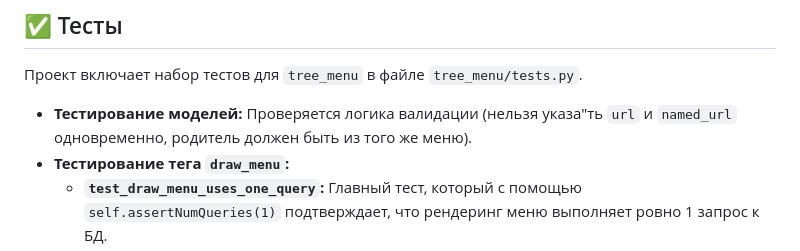
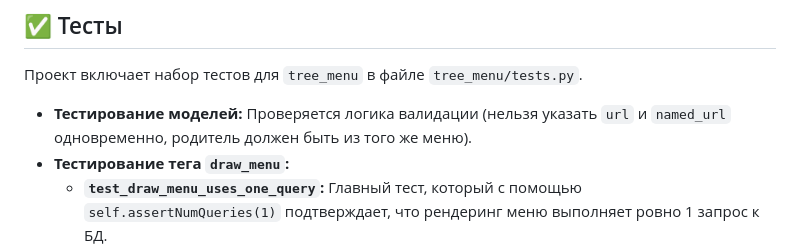
Before and after one commit to AJozef/treeproject, a Markdown page: README.md, the part around the change. Rendered like a GitHub page.

```diff
--- a/README.md
+++ b/README.md
@@ -157,7 +157,7 @@
 
 Проект включает набор тестов для `tree_menu` в файле `tree_menu/tests.py`.
 
-* **Тестирование моделей:** Проверяется логика валидации (нельзя указа"ть `url` и `named_url` одновременно, родитель должен быть из того же меню).
+* **Тестирование моделей:** Проверяется логика валидации (нельзя указать `url` и `named_url` одновременно, родитель должен быть из того же меню).
 * **Тестирование тега `draw_menu`:**
     * **`test_draw_menu_uses_one_query`:** Главный тест, который с помощью `self.assertNumQueries(1)` подтверждает, что рендеринг меню выполняет ровно 1 запрос к БД.
     * **`test_expansion_...`:** Серия тестов, которые проверяют корректное добавление классов `.active` и `.expanded` на разных уровнях вложенности.
```
